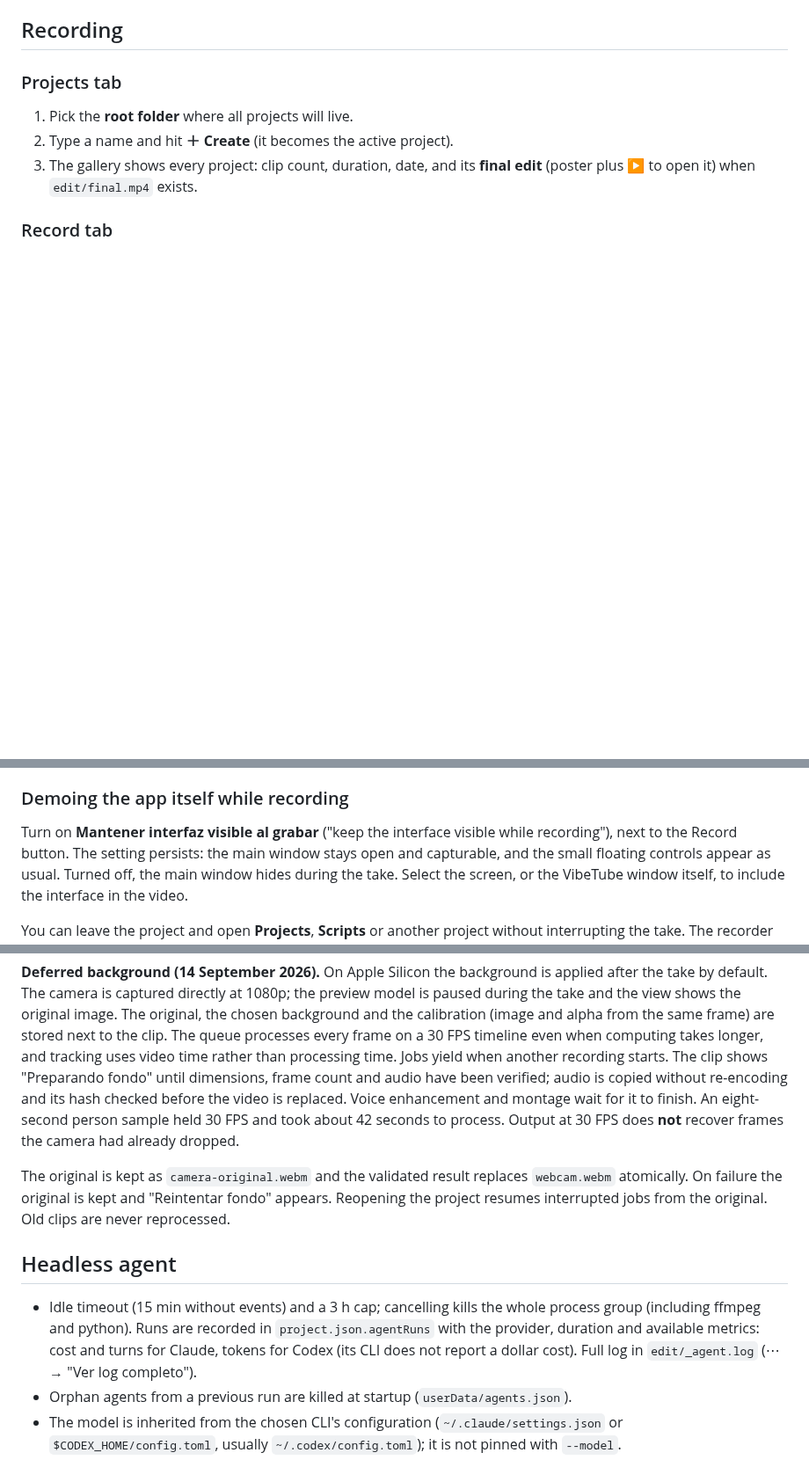
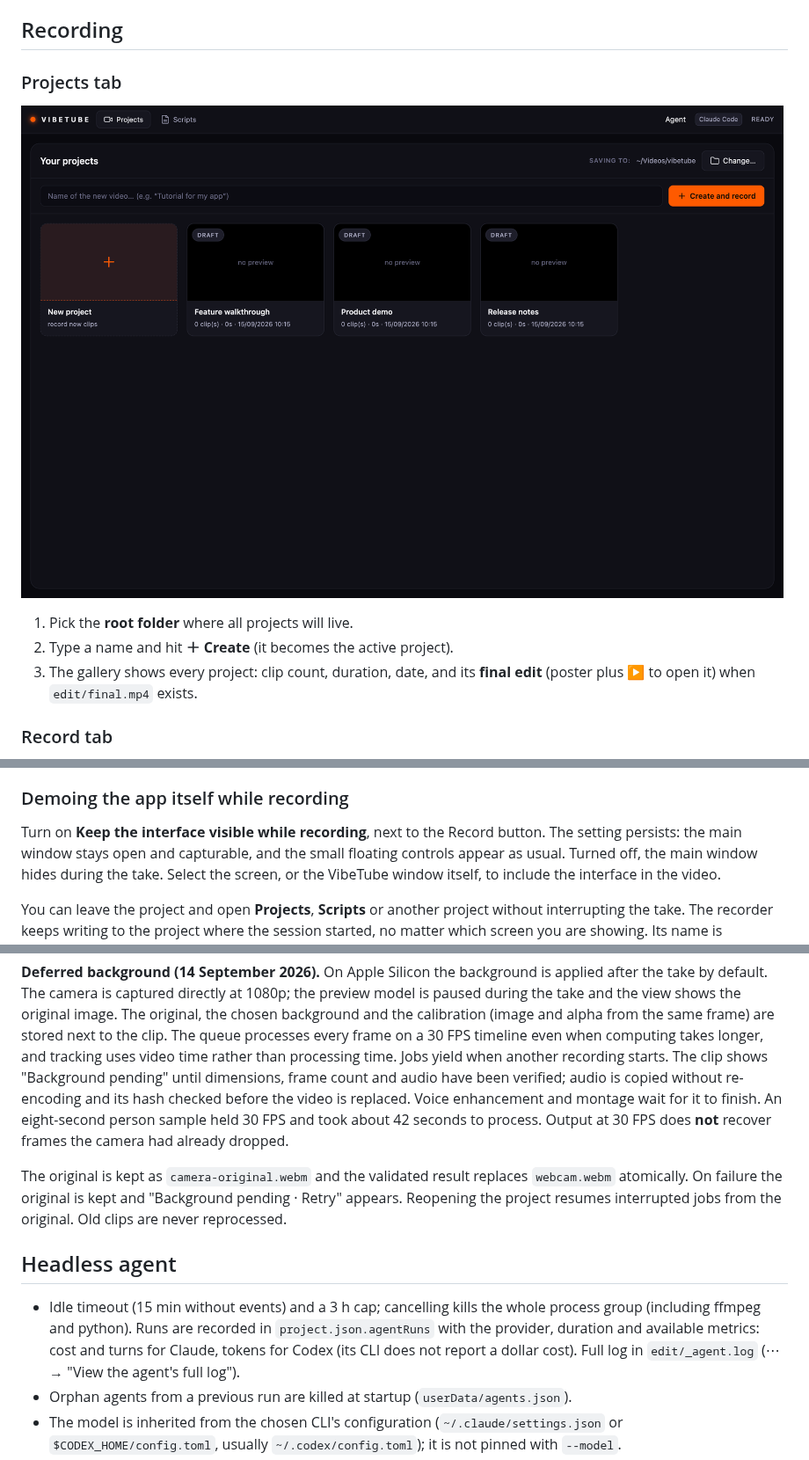
Before and after one commit to mutonby/vibetube, a Markdown page: README.md, 3 parts joined by grey strips. Shown at 88% size. GitHub-like rendering; pictures changed too: docs/screenshots/projects.png; blank space fills up the shorter version.

```diff
--- a/README.md
+++ b/README.md
@@ -94,6 +91,8 @@ bundled with this app.
 
 ### Projects tab
 
+![Projects gallery](docs/screenshots/projects.png)
+
 1. Pick the **root folder** where all projects will live.
 2. Type a name and hit **＋ Create** (it becomes the active project).
 3. The gallery shows every project: clip count, duration, date, and its **final edit** (poster
@@ -116,7 +110,7 @@ the right already shows the replaced background.*
 
 ### Demoing the app itself while recording
 
-Turn on **Mantener interfaz visible al grabar** ("keep the interface visible while recording"), next
+Turn on **Keep the interface visible while recording**, next
 to the Record button. The setting persists: the main window stays open and capturable, and the small
 floating controls appear as usual. Turned off, the main window hides during the take. Select the
 screen, or the VibeTube window itself, to include the interface in the video.
@@ -306,14 +300,14 @@ take by default. The camera is captured directly at 1080p; the preview model is
 take and the view shows the original image. The original, the chosen background and the calibration
 (image and alpha from the same frame) are stored next to the clip. The queue processes every frame
 on a 30 FPS timeline even when computing takes longer, and tracking uses video time rather than
-processing time. Jobs yield when another recording starts. The clip shows "Preparando fondo" until
+processing time. Jobs yield when another recording starts. The clip shows "Background pending" until
 dimensions, frame count and audio have been verified; audio is copied without re-encoding and its
 hash checked before the video is replaced. Voice enhancement and montage wait for it to finish.
 An eight-second person sample held 30 FPS and took about 42 seconds to process. Output at 30 FPS
 does **not** recover frames the camera had already dropped.
 
 The original is kept as `camera-original.webm` and the validated result replaces `webcam.webm`
-atomically. On failure the original is kept and "Reintentar fondo" appears. Reopening the project
+atomically. On failure the original is kept and "Background pending · Retry" appears. Reopening the project
 resumes interrupted jobs from the original. Old clips are never reprocessed.
 
 ## Headless agent
@@ -321,7 +315,7 @@ resumes interrupted jobs from the original. Old clips are never reprocessed.
 - Idle timeout (15 min without events) and a 3 h cap; cancelling kills the whole process group
   (including ffmpeg and python). Runs are recorded in `project.json.agentRuns` with the provider,
   duration and available metrics: cost and turns for Claude, tokens for Codex (its CLI does not
-  report a dollar cost). Full log in `edit/_agent.log` (⋯ → "Ver log completo").
+  report a dollar cost). Full log in `edit/_agent.log` (⋯ → "View the agent's full log").
 - Orphan agents from a previous run are killed at startup (`userData/agents.json`).
 - The model is inherited from the chosen CLI's configuration (`~/.claude/settings.json` or
   `$CODEX_HOME/config.toml`, usually `~/.codex/config.toml`); it is not pinned with `--model`.
```
Also changed, not shown: other parts of README.md (+6 -14 lines), CLAUDE.md (+1 -1 lines), docs/screenshots/editor.png, docs/screenshots/scripts.png, 10 other files.
